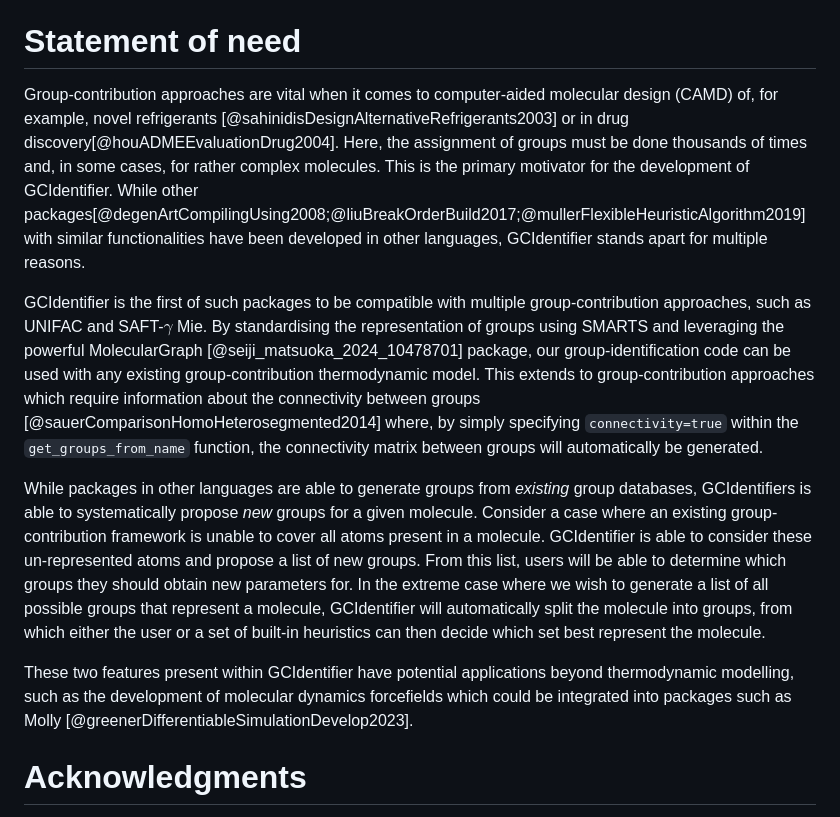
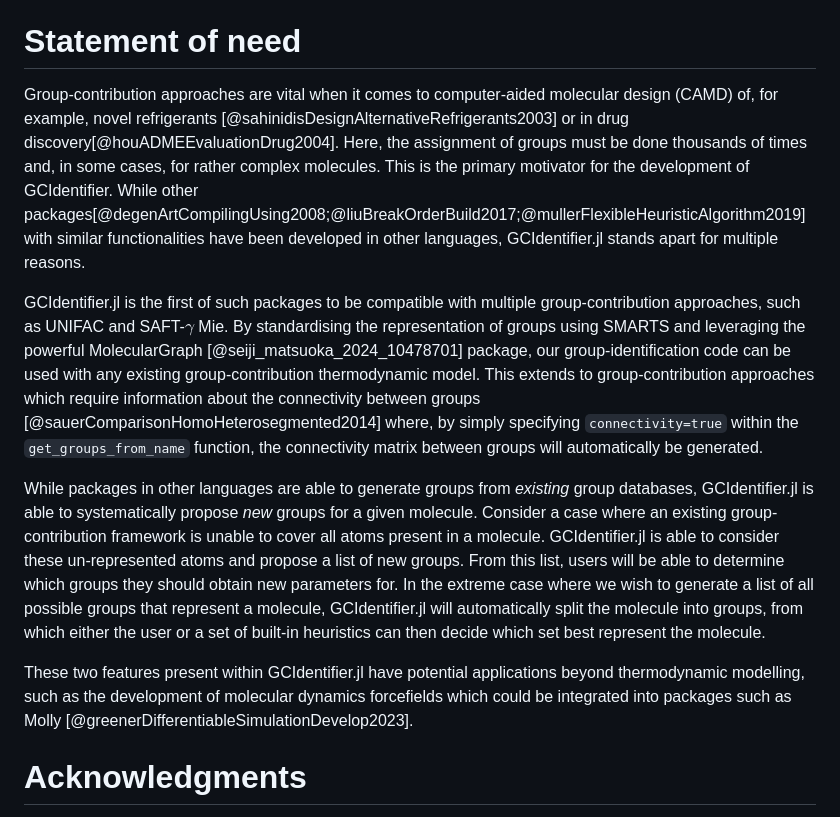
Before and after one commit to ClapeyronThermo/GCIdentifier.jl, a Markdown page: paper/paper.md, the part around the change. Drawn GitHub-style.

Commit message:
Fix package name

```diff
--- a/paper/paper.md
+++ b/paper/paper.md
@@ -41,13 +41,13 @@ The output from this function can then be used in other packages, such as Clapey
 
 
 # Statement of need
-Group-contribution approaches are vital when it comes to computer-aided molecular design (CAMD) of, for example, novel refrigerants [@sahinidisDesignAlternativeRefrigerants2003] or in drug discovery[@houADMEEvaluationDrug2004]. Here, the assignment of groups must be done thousands of times and, in some cases, for rather complex molecules. This is the primary motivator for the development of GCIdentifier. While other packages[@degenArtCompilingUsing2008;@liuBreakOrderBuild2017;@mullerFlexibleHeuristicAlgorithm2019] with similar functionalities have been developed in other languages, GCIdentifier stands apart for multiple reasons.
+Group-contribution approaches are vital when it comes to computer-aided molecular design (CAMD) of, for example, novel refrigerants [@sahinidisDesignAlternativeRefrigerants2003] or in drug discovery[@houADMEEvaluationDrug2004]. Here, the assignment of groups must be done thousands of times and, in some cases, for rather complex molecules. This is the primary motivator for the development of GCIdentifier. While other packages[@degenArtCompilingUsing2008;@liuBreakOrderBuild2017;@mullerFlexibleHeuristicAlgorithm2019] with similar functionalities have been developed in other languages, GCIdentifier.jl stands apart for multiple reasons.
 
-GCIdentifier is the first of such packages to be compatible with multiple group-contribution approaches, such as UNIFAC and SAFT-$\gamma$ Mie. By standardising the representation of groups using SMARTS and leveraging the powerful MolecularGraph [@seiji_matsuoka_2024_10478701] package, our group-identification code can be used with any existing group-contribution thermodynamic model. This extends to group-contribution approaches which require information about the connectivity between groups [@sauerComparisonHomoHeterosegmented2014] where, by simply specifying `connectivity=true` within the `get_groups_from_name` function, the connectivity matrix between groups will automatically be generated.
+GCIdentifier.jl is the first of such packages to be compatible with multiple group-contribution approaches, such as UNIFAC and SAFT-$\gamma$ Mie. By standardising the representation of groups using SMARTS and leveraging the powerful MolecularGraph [@seiji_matsuoka_2024_10478701] package, our group-identification code can be used with any existing group-contribution thermodynamic model. This extends to group-contribution approaches which require information about the connectivity between groups [@sauerComparisonHomoHeterosegmented2014] where, by simply specifying `connectivity=true` within the `get_groups_from_name` function, the connectivity matrix between groups will automatically be generated.
 
-While packages in other languages are able to generate groups from _existing_ group databases, GCIdentifiers is able to systematically propose _new_ groups for a given molecule. Consider a case where an existing group-contribution framework is unable to cover all atoms present in a molecule. GCIdentifier is able to consider these un-represented atoms and propose a list of new groups. From this list, users will be able to determine which groups they should obtain new parameters for. In the extreme case where we wish to generate a list of all possible groups that represent a molecule, GCIdentifier will automatically split the molecule into groups, from which either the user or a set of built-in heuristics can then decide which set best represent the molecule.
+While packages in other languages are able to generate groups from _existing_ group databases, GCIdentifier.jl is able to systematically propose _new_ groups for a given molecule. Consider a case where an existing group-contribution framework is unable to cover all atoms present in a molecule. GCIdentifier.jl is able to consider these un-represented atoms and propose a list of new groups. From this list, users will be able to determine which groups they should obtain new parameters for. In the extreme case where we wish to generate a list of all possible groups that represent a molecule, GCIdentifier.jl will automatically split the molecule into groups, from which either the user or a set of built-in heuristics can then decide which set best represent the molecule.
 
-These two features present within GCIdentifier have potential applications beyond thermodynamic modelling, such as the development of molecular dynamics forcefields which could be integrated into packages such as Molly [@greenerDifferentiableSimulationDevelop2023].
+These two features present within GCIdentifier.jl have potential applications beyond thermodynamic modelling, such as the development of molecular dynamics forcefields which could be integrated into packages such as Molly [@greenerDifferentiableSimulationDevelop2023].
 
 # Acknowledgments
 Z-G.W. acknowledges funding from Hong Kong Quantum AI Lab, AIR\@InnoHK of the Hong Kong Government.
```
